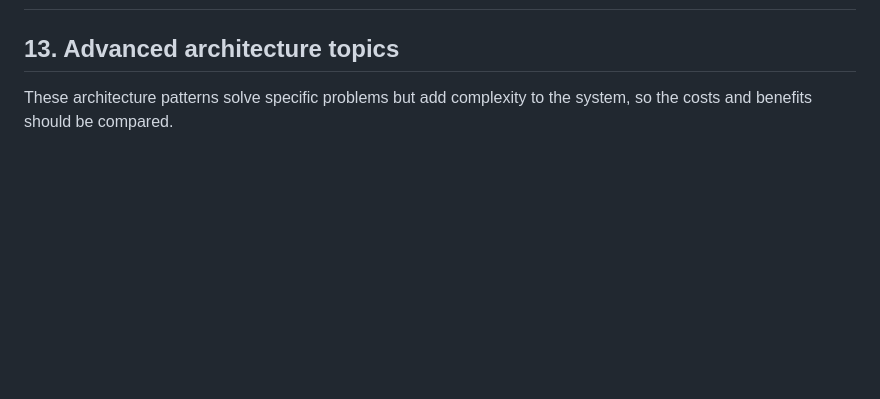
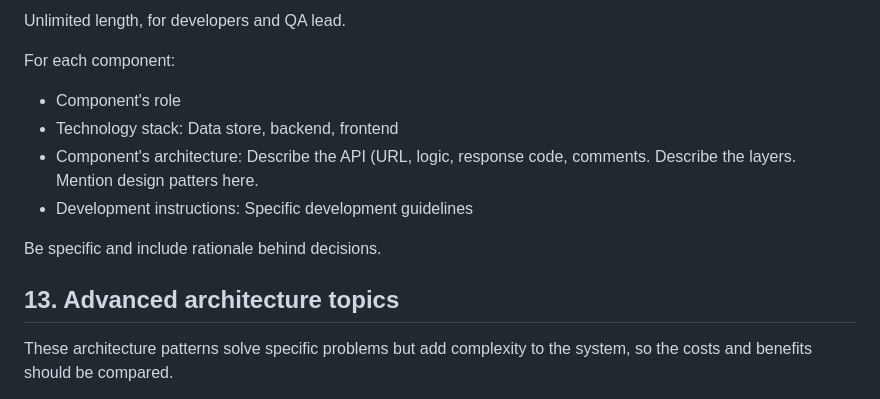
Before and after one commit to gjohl/ml-practice, a Markdown page: notes/software_architect_notes.md, the part around the change printed below. Rendered like a GitHub page; blank space fills up the shorter version.

Commit message:
Architecture document notes

```diff
--- a/notes/software_architect_notes.md
+++ b/notes/software_architect_notes.md
@@ -437,3 +512,12 @@ External considerations can affect architecture and design decisions.
+Unlimited length, for developers and QA lead.
+
+For each component:
+- Component's role
+- Technology stack: Data store, backend, frontend
+- Component's architecture: Describe the API (URL, logic, response code, comments. Describe the layers. Mention design patters here.
+- Development instructions: Specific development guidelines
+
+Be specific and include rationale behind decisions.
 
 
 ## 13. Advanced architecture topics
```
Also changed, not shown: other parts of notes/software_architect_notes.md (+75 -0 lines).
